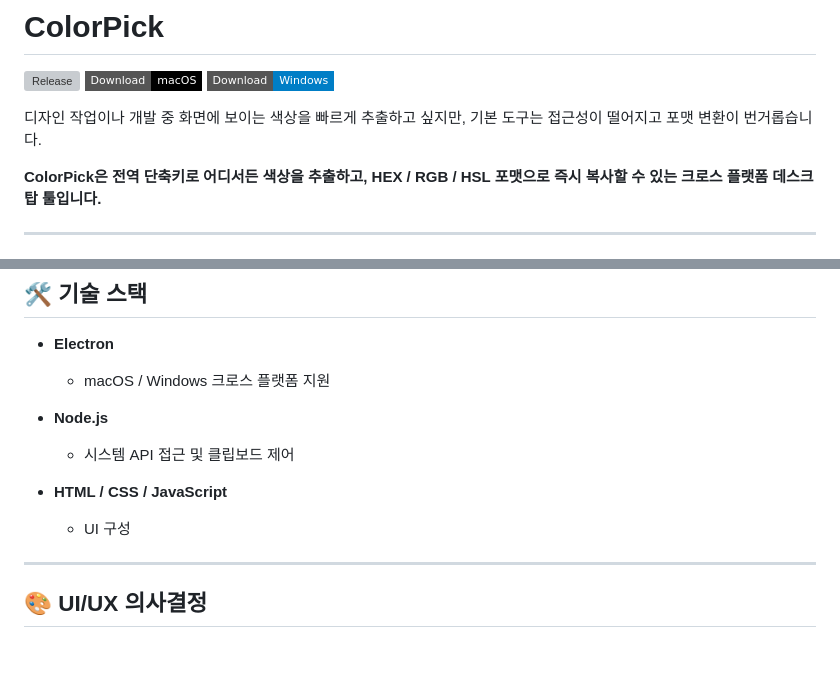
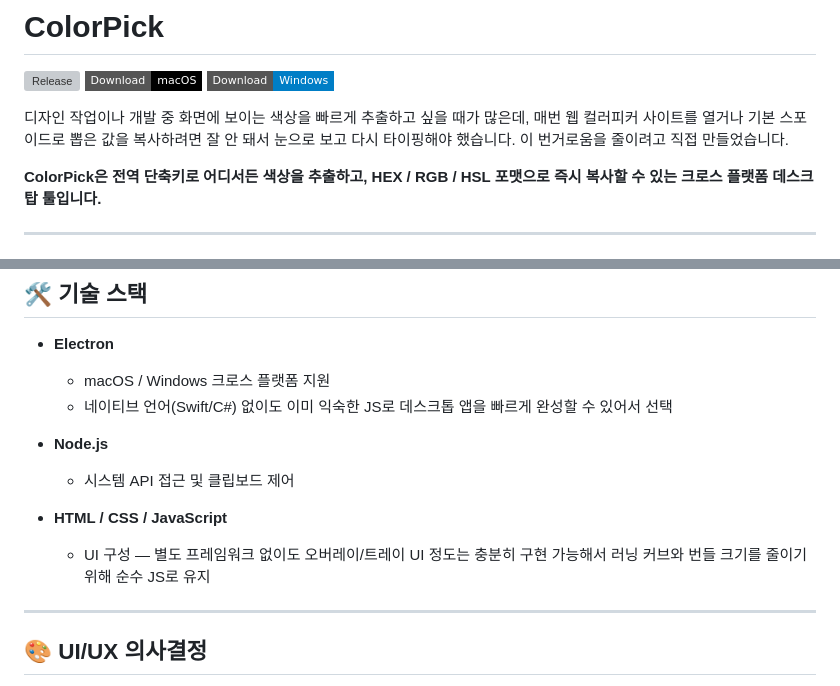
Before and after one commit to gpfksdlrn/colorPick, a Markdown page: README.md, 2 parts joined by grey strips. GitHub-like rendering; badges without logos; blank space fills up the shorter version; grey boxes are pictures that could not be loaded.

Commit message:
docs: README에 배경 스토리 보강
Updated Korean text for clarity and improved explanation of the tool's purpose and features.

```diff
--- a/README.md
+++ b/README.md
@@ -4,8 +4,10 @@
 [![Download macOS](https://img.shields.io/badge/Download-macOS-black?style=flat-square&logo=apple)](https://github.com/gpfksdlrn/colorPick/releases/latest/download/ColorPick-mac.dmg)
 [![Download Windows](https://img.shields.io/badge/Download-Windows-blue?style=flat-square&logo=windows)](https://github.com/gpfksdlrn/colorPick/releases/latest/download/ColorPick-win.exe)
 
-디자인 작업이나 개발 중 화면에 보이는 색상을 빠르게 추출하고 싶지만,
-기본 도구는 접근성이 떨어지고 포맷 변환이 번거롭습니다.
+디자인 작업이나 개발 중 화면에 보이는 색상을 빠르게 추출하고 싶을 때가
+많은데, 매번 웹 컬러피커 사이트를 열거나 기본 스포이드로 뽑은 값을
+복사하려면 잘 안 돼서 눈으로 보고 다시 타이핑해야 했습니다. 이 번거로움을
+줄이려고 직접 만들었습니다.
 
 **ColorPick은 전역 단축키로 어디서든 색상을 추출하고,
 HEX / RGB / HSL 포맷으로 즉시 복사할 수 있는 크로스 플랫폼 데스크탑 툴입니다.**
@@ -48,12 +50,17 @@ https://github.com/user-attachments/assets/8d8b660c-d45d-48f9-835f-e19ff2b776e9
 * **Electron**
 
   * macOS / Windows 크로스 플랫폼 지원
+  * 네이티브 언어(Swift/C#) 없이도 이미 익숙한 JS로 데스크톱 앱을 빠르게
+    완성할 수 있어서 선택
+
 * **Node.js**
 
   * 시스템 API 접근 및 클립보드 제어
+
 * **HTML / CSS / JavaScript**
 
-  * UI 구성
+  * UI 구성 — 별도 프레임워크 없이도 오버레이/트레이 UI 정도는 충분히
+    구현 가능해서 러닝 커브와 번들 크기를 줄이기 위해 순수 JS로 유지
 
 ---
 
```
